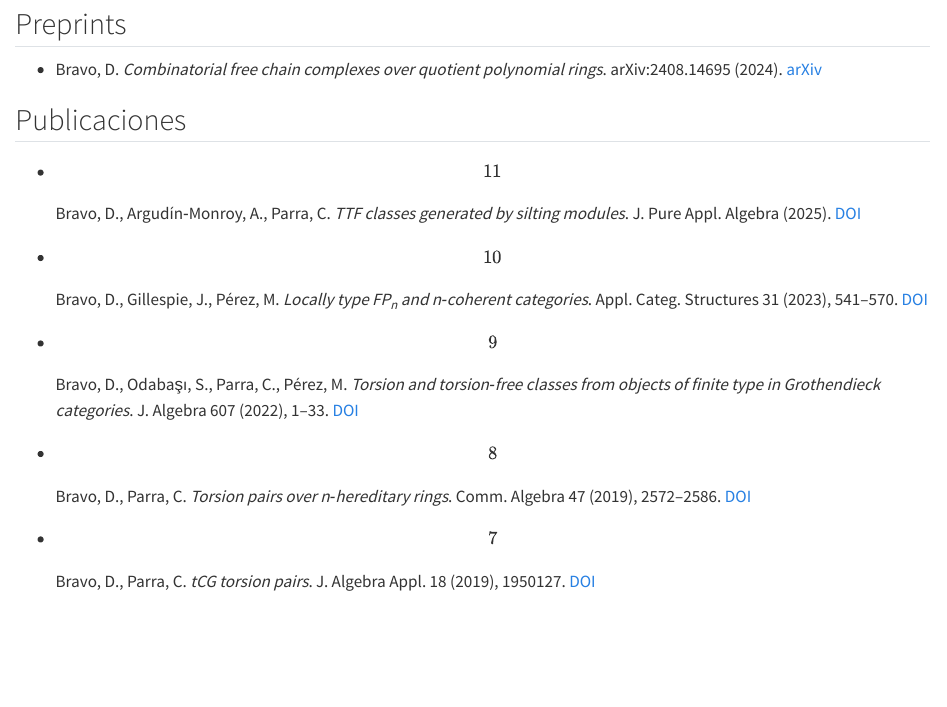
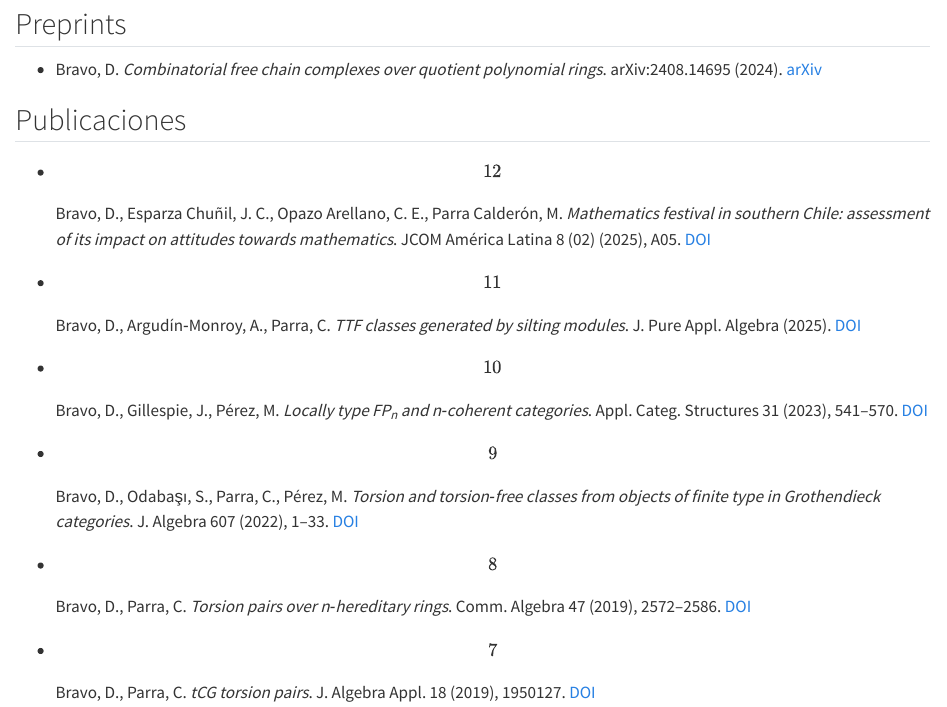
Before and after one commit to danielbravovivallo/danielbravovivallo.github.io, a Quarto document (investigacion.qmd): the page in a window 1100 px wide, from 150 px down. Rendered offline with R 4.5, knitr and Pandoc in place of Quarto, with nearby package versions.

Commit message:
Agrega publicación [12] en JCOM América Latina
Co-Authored-By: Claude Opus 5.5 <noreply@anthropic.com>
Claude-Session: https://claude.ai/code/session_01VQ1MJbQoxMhT7MmJ2Jv3gF

```diff
--- a/investigacion.qmd
+++ b/investigacion.qmd
@@ -15,6 +15,7 @@
 ## Publicaciones
 
 ::: {.db-pubs}
+- [\[12\]]{.db-ref} Bravo, D., Esparza Chuñil, J. C., Opazo Arellano, C. E., Parra Calderón, M. *Mathematics festival in southern Chile: assessment of its impact on attitudes towards mathematics*. JCOM América Latina 8 (02) (2025), A05. [DOI](https://doi.org/10.22323/344820250807143029)
 - [\[11\]]{.db-ref} Bravo, D., Argudín‑Monroy, A., Parra, C. *TTF classes generated by silting modules*. J. Pure Appl. Algebra (2025). [DOI](https://doi.org/10.1016/j.jpaa.2025.108061)
 - [\[10\]]{.db-ref} Bravo, D., Gillespie, J., Pérez, M. *Locally type FP~n~ and n‑coherent categories*. Appl. Categ. Structures 31 (2023), 541–570. [DOI](https://doi.org/10.1007/s10485-023-09709-0)
 - [\[9\]]{.db-ref} Bravo, D., Odabaşı, S., Parra, C., Pérez, M. *Torsion and torsion‑free classes from objects of finite type in Grothendieck categories*. J. Algebra 607 (2022), 1–33. [DOI](https://doi.org/10.1016/j.jalgebra.2022.05.029)
```
